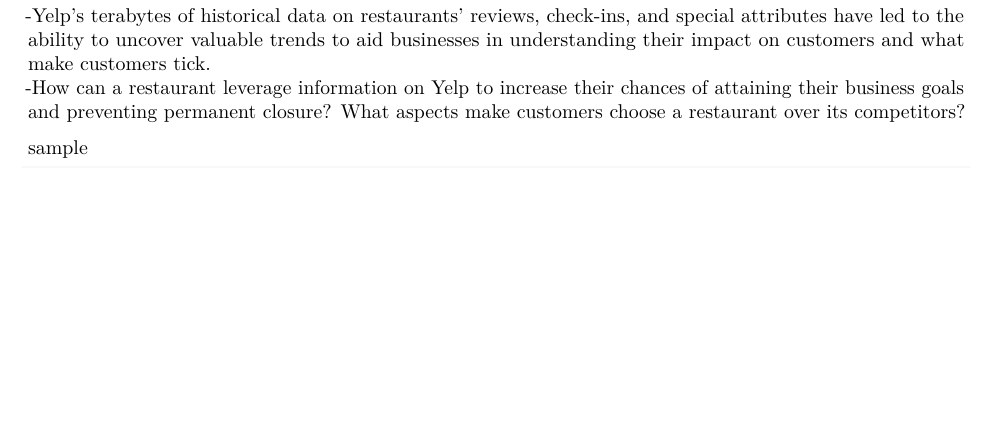
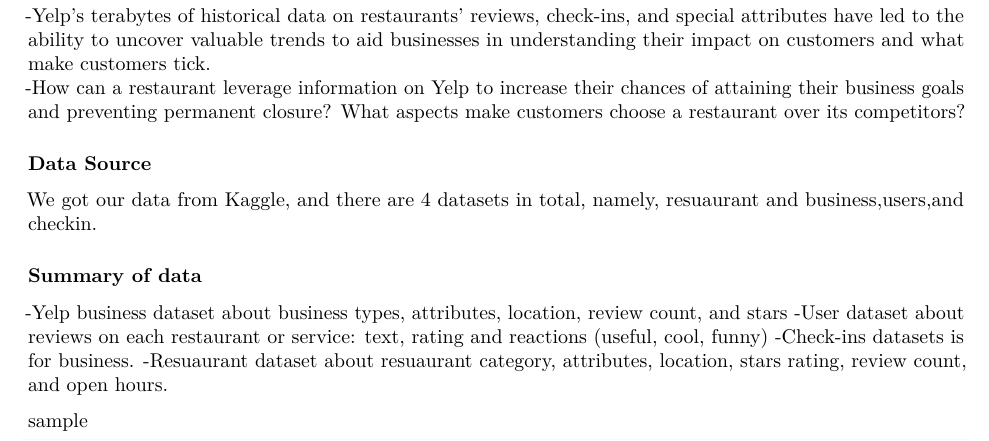
Before and after one commit to Rui210/BA888, an R Markdown document (BA 888 - Feb 13.Rmd): part of page 1 of 4, cut so that both start at the same text, the shorter picture padded with empty space. Rendered offline with R 4.5, knitr and Pandoc, then LaTeX, with nearby package versions; some code elsewhere in the file could not run offline.

Commit message:
R Markdown-Business Problems, Data source, Summary of Data and Processing Steps

````diff
--- a/BA 888 - Feb 13.Rmd
+++ b/BA 888 - Feb 13.Rmd
@@ -23,6 +23,16 @@
 -Finding restaurants through directory services apps and review forum apps have become a crucial part of business discovery. It has changed the way restaurants of different tiers attain brand loyalty and market themselves.
 -Yelp’s terabytes of historical data on restaurants’ reviews, check-ins, and special attributes have led to the ability to uncover valuable trends to aid businesses in understanding their impact on customers and what make customers tick.
 -How can a restaurant leverage information on Yelp to increase their chances of attaining their business goals and preventing permanent closure? What aspects make customers choose a restaurant over its competitors?
+
+### Data Source
+We got our data from Kaggle, and there are 4 datasets in total, namely, resuaurant and business,users,and checkin.
+
+### Summary of data
+-Yelp business dataset about business types, attributes, location,  review count, and stars
+-User dataset about reviews on each restaurant or service: text, rating and reactions (useful, cool, funny)
+-Check-ins datasets is for business.
+-Resuaurant dataset about resuaurant category, attributes, location, stars rating, review  count, and open hours.
+
 
 #################### sample ####################
 ```{r}
````
